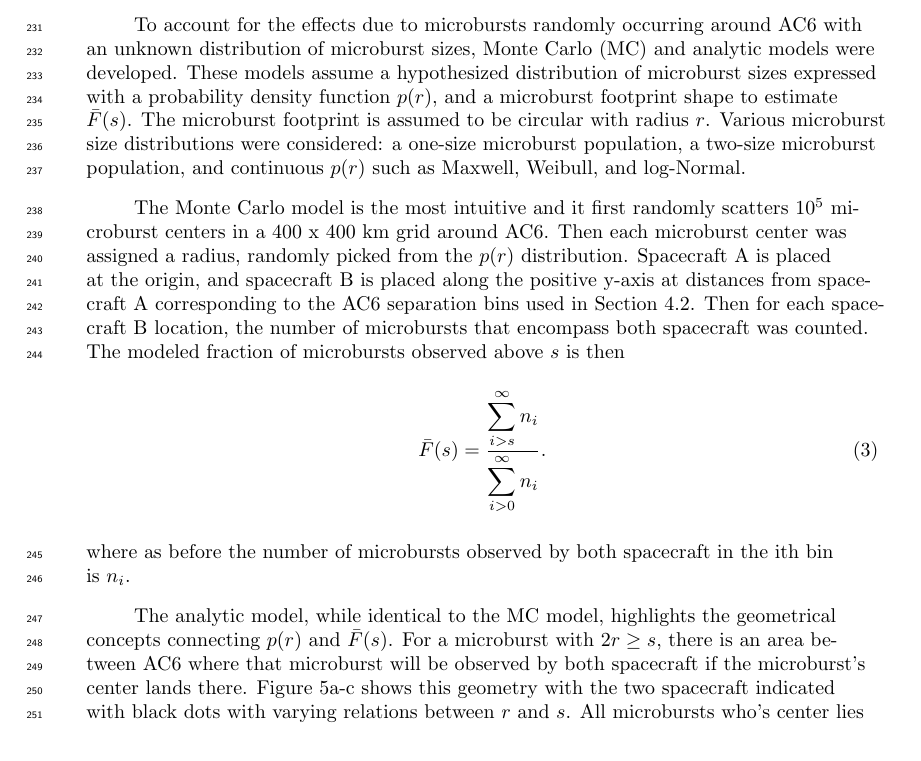
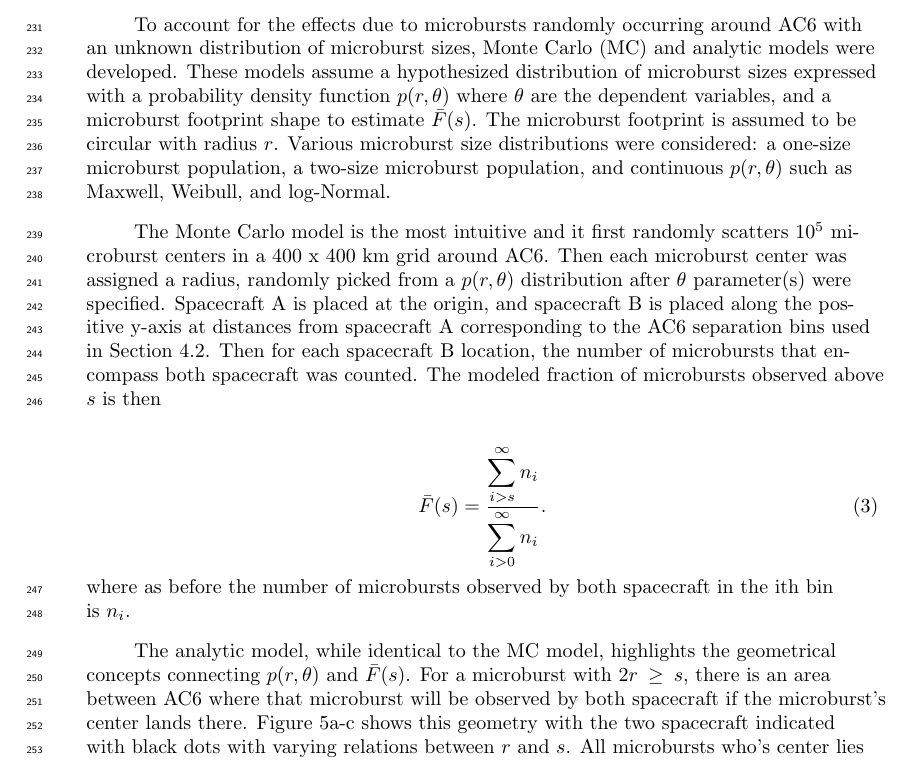
Before and after one commit to mshumko/ac6_microburst_scale_sizes, a LaTeX document (paper/shumko_ac6_microburst_scale_size.tex): part of page 7 of 19, cut so that both start at the same text. Compiled offline with pdfLaTeX.

Commit message:
Merged changes.

```diff
--- a/paper/shumko_ac6_microburst_scale_size.tex
+++ b/paper/shumko_ac6_microburst_scale_size.tex
@@ -158,14 +158,16 @@ The results in Figs. \ref{fig3} and \ref{fig4} show the fraction of microbursts
 
 \section{Modeling the Distribution of Microburst Sizes} \label{model_section}
 \subsection{Monte Carlo and Analytic Models to Calculate $\bar{F}(s)$}
-To account for the effects due to microbursts randomly occurring around AC6 with an unknown distribution of microburst sizes, Monte Carlo (MC) and analytic models were developed. These models assume a hypothesized distribution of microburst sizes expressed with a probability density function $p(r)$, and a microburst footprint shape to estimate $\bar{F}(s)$. The microburst footprint is assumed to be circular with radius $r$. Various microburst size distributions were considered: a one-size microburst population, a two-size microburst population, and continuous $p(r)$ such as Maxwell, Weibull, and log-Normal.
 
-The Monte Carlo model is the most intuitive and it first randomly scatters $10^5$ microburst centers in a 400 x 400 km grid around AC6. Then each microburst center was assigned a radius, randomly picked from the $p(r)$ distribution. Spacecraft A is placed at the origin, and spacecraft B is placed along the positive y-axis at distances from spacecraft A corresponding to the AC6 separation bins used in Section \ref{microburst_distribution}. Then for each spacecraft B location, the number of microbursts that encompass both spacecraft was counted. The modeled fraction of microbursts observed above $s$ is then
+To account for the effects due to microbursts randomly occurring around AC6 with an unknown distribution of microburst sizes, Monte Carlo (MC) and analytic models were developed. These models assume a hypothesized distribution of microburst sizes expressed with a probability density function $p(r, \theta)$ where $\theta$ are the dependent variables, and a microburst footprint shape to estimate $\bar{F}(s)$. The microburst footprint is assumed to be circular with radius $r$. Various microburst size distributions were considered: a one-size microburst population, a two-size microburst population, and continuous $p(r, \theta)$ such as Maxwell, Weibull, and log-Normal.
+
+The Monte Carlo model is the most intuitive and it first randomly scatters $10^5$ microburst centers in a 400 x 400 km grid around AC6. Then each microburst center was assigned a radius, randomly picked from a $p(r, \theta)$ distribution after $\theta$ parameter(s) were specified. Spacecraft A is placed at the origin, and spacecraft B is placed along the positive y-axis at distances from spacecraft A corresponding to the AC6 separation bins used in Section \ref{microburst_distribution}. Then for each spacecraft B location, the number of microbursts that encompass both spacecraft was counted. The modeled fraction of microbursts observed above $s$ is then
+
 \begin{equation}
 \bar{F}(s) = \frac{\displaystyle\sum_{i > s}^\infty n_{i} }{ \displaystyle\sum_{i > 0}^\infty n_{i} }.
 \end{equation} where as before the number of microbursts observed by both spacecraft in the ith bin is $n_{i}$.
 
-The analytic model, while identical to the MC model, highlights the geometrical concepts connecting $p(r)$ and $\bar{F}(s)$. For a microburst with $2r \geq s$, there is an area between AC6 where that microburst will be observed by both spacecraft if the microburst's center lands there. Figure \ref{fig5}a-c shows this geometry with the two spacecraft indicated with black dots with varying relations between $r$ and $s$. All microbursts who's center lies inside the circular area of radius $r$ surrounding either spacecraft will be observed by that spacecraft. If it exists, the intersection of the two circular areas around both spacecraft defines another area, $A(r, s)$ where a microburst will be observed by both spacecraft if the microburst center lands there. This area can be calculated using the circle-circle intersection area equation,
+The analytic model, while identical to the MC model, highlights the geometrical concepts connecting $p(r, \theta)$ and $\bar{F}(s)$. For a microburst with $2r \geq s$, there is an area between AC6 where that microburst will be observed by both spacecraft if the microburst's center lands there. Figure \ref{fig5}a-c shows this geometry with the two spacecraft indicated with black dots with varying relations between $r$ and $s$. All microbursts who's center lies inside the circular area of radius $r$ surrounding either spacecraft will be observed by that spacecraft. If it exists, the intersection of the two circular areas around both spacecraft defines another area, $A(r, s)$ where a microburst will be observed by both spacecraft if the microburst center lands there. This area can be calculated using the circle-circle intersection area equation,
 \begin{equation}
 A(r, s) = 2r^2 \cos^{-1}{\Big( \frac{s}{2r} \Big)} - \frac{s}{2} \sqrt{4r^2 - s^2}.
 \end{equation} Example geometries where $A(r, s) > 0$ are shown in Fig. \ref{fig5}b and c. With this conceptual model and $A(r, s)$, the analytic form of $\bar{F}(s)$ can be found and is derived in the Supporting Information (SI) Text S1. To demonstrate the effects of random microburst locations near AC6, examples of the analytic and Monte Carlo $\bar{F}(s)$ curves are shown in Fig. \ref{fig5}d for a fixed-size $r=20$ km microburst population.
```
Also changed, not shown: paper/shumko_ac6_microburst_scale_size.pdf.
